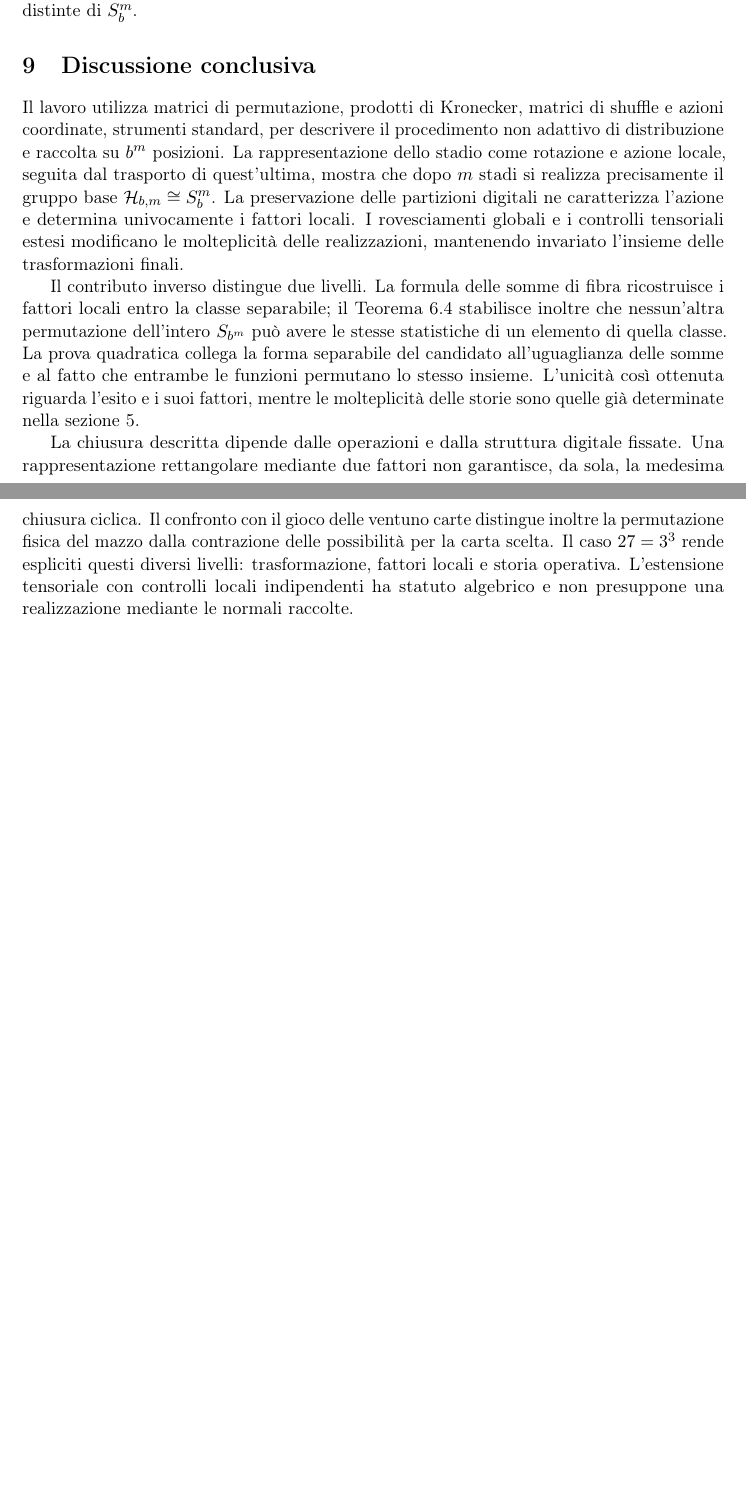
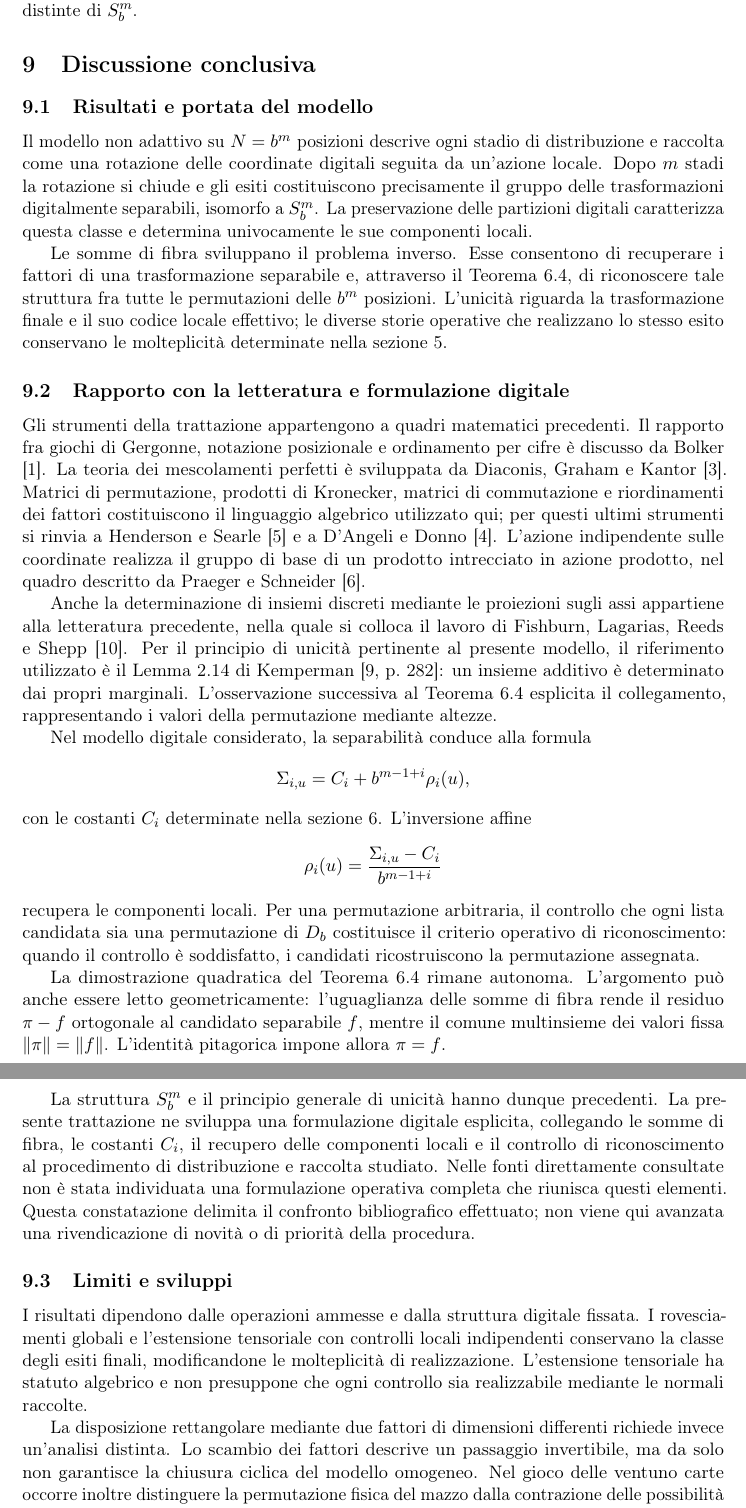
Before and after one commit to maberlanda/27-card-tensor-structure, a LaTeX paper (paper/Articolo.tex, which reads paper/articolo_corpo.tex): two parts of pages 18 and 19 of 21 before the commit and two parts of pages 19 and 20 of 22 after it, joined at a grey line, cut so that both start at the same text, the shorter picture padded with empty space. Compiled offline with pdfLaTeX.

Commit message:
Revise article layout and literature discussion

```diff
--- a/paper/articolo_corpo.tex
+++ b/paper/articolo_corpo.tex
@@ -1538,32 +1581,93 @@
 
 	\section{Discussione conclusiva}
 
-	Il lavoro utilizza matrici di permutazione, prodotti di Kronecker, matrici
-	di shuffle e azioni coordinate, strumenti standard, per descrivere il
-	procedimento non adattivo di distribuzione e raccolta su \(b^m\) posizioni.
-	La rappresentazione dello stadio come rotazione e azione locale, seguita dal
-	trasporto di quest'ultima, mostra che dopo \(m\) stadi si realizza
-	precisamente il gruppo base \(\mathcal H_{b,m}\cong S_b^m\).
-	La preservazione delle partizioni digitali ne caratterizza l'azione e
-	determina univocamente i fattori locali. I rovesciamenti globali e i controlli
-	tensoriali estesi modificano le molteplicità delle realizzazioni, mantenendo
-	invariato l'insieme delle trasformazioni finali.
-
-	Il contributo inverso distingue due livelli. La formula delle somme di
-	fibra ricostruisce i fattori locali entro la classe separabile; il
-	Teorema~\ref{thm:criterio-fibra} stabilisce inoltre che nessun'altra
-	permutazione dell'intero \(S_{b^m}\) può avere le stesse statistiche di un
-	elemento di quella classe. La prova quadratica collega la forma separabile
-	del candidato all'uguaglianza delle somme e al fatto che entrambe le funzioni
-	permutano lo stesso insieme. L'unicità così ottenuta riguarda l'esito e i
-	suoi fattori, mentre le molteplicità delle storie sono quelle già determinate
-	nella sezione~5.
-
-	La chiusura descritta dipende dalle operazioni e dalla struttura digitale
-	fissate. Una rappresentazione rettangolare mediante due fattori non garantisce,
-	da sola, la medesima chiusura ciclica. Il confronto con il gioco delle ventuno
-	carte distingue inoltre la permutazione fisica del mazzo dalla contrazione
-	delle possibilità per la carta scelta. Il caso \(27=3^3\) rende espliciti
-	questi diversi livelli: trasformazione, fattori locali e storia operativa.
-	L'estensione tensoriale con controlli locali indipendenti ha statuto
-	algebrico e non presuppone una realizzazione mediante le normali raccolte.
+	\subsection{Risultati e portata del modello}
+
+	Il modello non adattivo su \(N=b^m\) posizioni descrive ogni stadio di
+	distribuzione e raccolta come una rotazione delle coordinate digitali
+	seguita da un'azione locale. Dopo \(m\) stadi la rotazione si chiude e gli
+	esiti costituiscono precisamente il gruppo delle trasformazioni
+	digitalmente separabili, isomorfo a \(S_b^m\). La preservazione delle
+	partizioni digitali caratterizza questa classe e determina univocamente
+	le sue componenti locali.
+
+	Le somme di fibra sviluppano il problema inverso. Esse consentono di
+	recuperare i fattori di una trasformazione separabile e, attraverso il
+	Teorema~\ref{thm:criterio-fibra}, di riconoscere tale struttura fra tutte le
+	permutazioni delle \(b^m\) posizioni. L'unicità riguarda la trasformazione
+	finale e il suo codice locale effettivo; le diverse storie operative che
+	realizzano lo stesso esito conservano le molteplicità determinate nella
+	sezione~5.
+
+	\subsection{Rapporto con la letteratura e formulazione digitale}
+
+	Gli strumenti della trattazione appartengono a quadri matematici
+	precedenti. Il rapporto fra giochi di Gergonne, notazione posizionale e
+	ordinamento per cifre è discusso da Bolker \cite{bolker}. La teoria dei
+	mescolamenti perfetti è sviluppata da Diaconis, Graham e Kantor
+	\cite{diaconis-graham-kantor}. Matrici di permutazione, prodotti di
+	Kronecker, matrici di commutazione e riordinamenti dei fattori
+	costituiscono il linguaggio algebrico utilizzato qui; per questi ultimi
+	strumenti si rinvia a Henderson e Searle \cite{henderson-searle} e a
+	D'Angeli e Donno \cite{dangeli-donno}. L'azione indipendente sulle
+	coordinate realizza il gruppo di base di un prodotto intrecciato in
+	azione prodotto, nel quadro descritto da Praeger e Schneider
+	\cite{praeger-schneider}.
+
+	Anche la determinazione di insiemi discreti mediante le proiezioni sugli
+	assi appartiene alla letteratura precedente, nella quale si colloca il
+	lavoro di Fishburn, Lagarias, Reeds e Shepp \cite{fishburn-et-al}.
+	Per il principio di unicità pertinente al presente modello, il riferimento
+	utilizzato è il Lemma~2.14 di Kemperman \cite[p.~282]{kemperman}:
+	un insieme additivo è determinato dai propri marginali. L'osservazione
+	successiva al Teorema~\ref{thm:criterio-fibra} esplicita il collegamento,
+	rappresentando i valori della permutazione mediante altezze.
+
+	Nel modello digitale considerato, la separabilità conduce alla formula
+	\[
+	\Sigma_{i,u}
+	=
+	C_i+b^{m-1+i}\rho_i(u),
+	\]
+	con le costanti \(C_i\) determinate nella sezione~6. L'inversione affine
+	\[
+	\rho_i(u)
+	=
+	\frac{\Sigma_{i,u}-C_i}{b^{m-1+i}}
+	\]
+	recupera le componenti locali. Per una permutazione arbitraria, il
+	controllo che ogni lista candidata sia una permutazione di \(\Db\)
+	costituisce il criterio operativo di riconoscimento: quando il controllo
+	è soddisfatto, i candidati ricostruiscono la permutazione assegnata.
+
+	La dimostrazione quadratica del Teorema~\ref{thm:criterio-fibra} rimane
+	autonoma. L'argomento può anche essere letto geometricamente:
+	l'uguaglianza delle somme di fibra rende il residuo \(\pi-f\) ortogonale
+	al candidato separabile \(f\), mentre il comune multinsieme dei valori
+	fissa \(\|\pi\|=\|f\|\). L'identità pitagorica impone allora \(\pi=f\).
+
+	La struttura \(S_b^m\) e il principio generale di unicità hanno dunque
+	precedenti. La presente trattazione ne sviluppa una formulazione digitale
+	esplicita, collegando le somme di fibra, le costanti \(C_i\), il recupero
+	delle componenti locali e il controllo di riconoscimento al procedimento
+	di distribuzione e raccolta studiato. Nelle fonti direttamente consultate
+	non è stata individuata una formulazione operativa completa che riunisca
+	questi elementi. Questa constatazione delimita il confronto bibliografico
+	effettuato; non viene qui avanzata una rivendicazione di novità o di
+	priorità della procedura.
+
+	\subsection{Limiti e sviluppi}
+
+	I risultati dipendono dalle operazioni ammesse e dalla struttura digitale
+	fissata. I rovesciamenti globali e l'estensione tensoriale con controlli
+	locali indipendenti conservano la classe degli esiti finali,
+	modificandone le molteplicità di realizzazione. L'estensione tensoriale
+	ha statuto algebrico e non presuppone che ogni controllo sia realizzabile
+	mediante le normali raccolte.
+
+	La disposizione rettangolare mediante due fattori di dimensioni
+	differenti richiede invece un'analisi distinta. Lo scambio dei fattori
+	descrive un passaggio invertibile, ma da solo non garantisce la chiusura
+	ciclica del modello omogeneo. Nel gioco delle ventuno carte occorre
+	inoltre distinguere la permutazione fisica del mazzo dalla contrazione
+	delle possibilità relative alla carta scelta.
```
Also changed, not shown: paper/Articolo.pdf, paper/articolo_corpo.tex (92 more changed lines).
